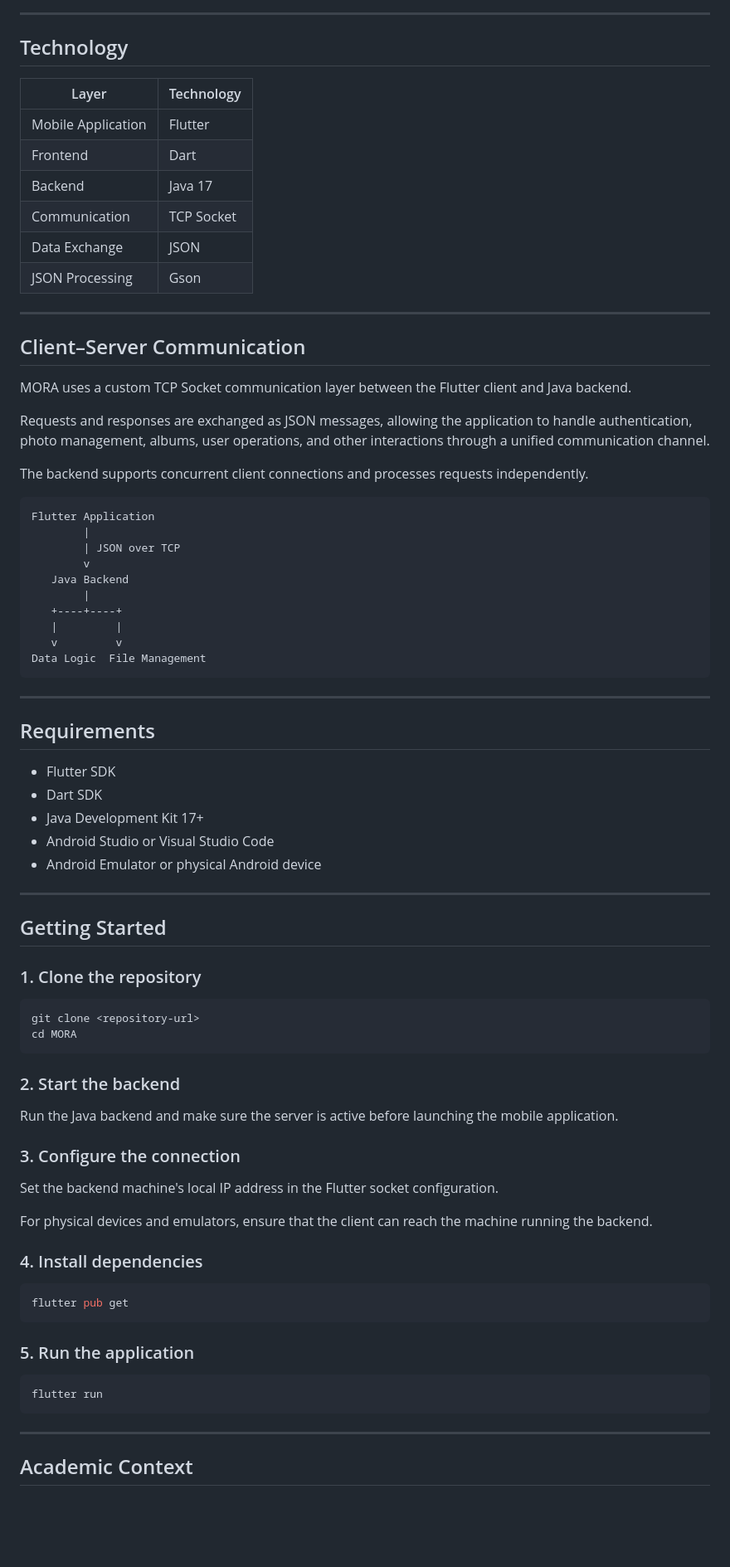
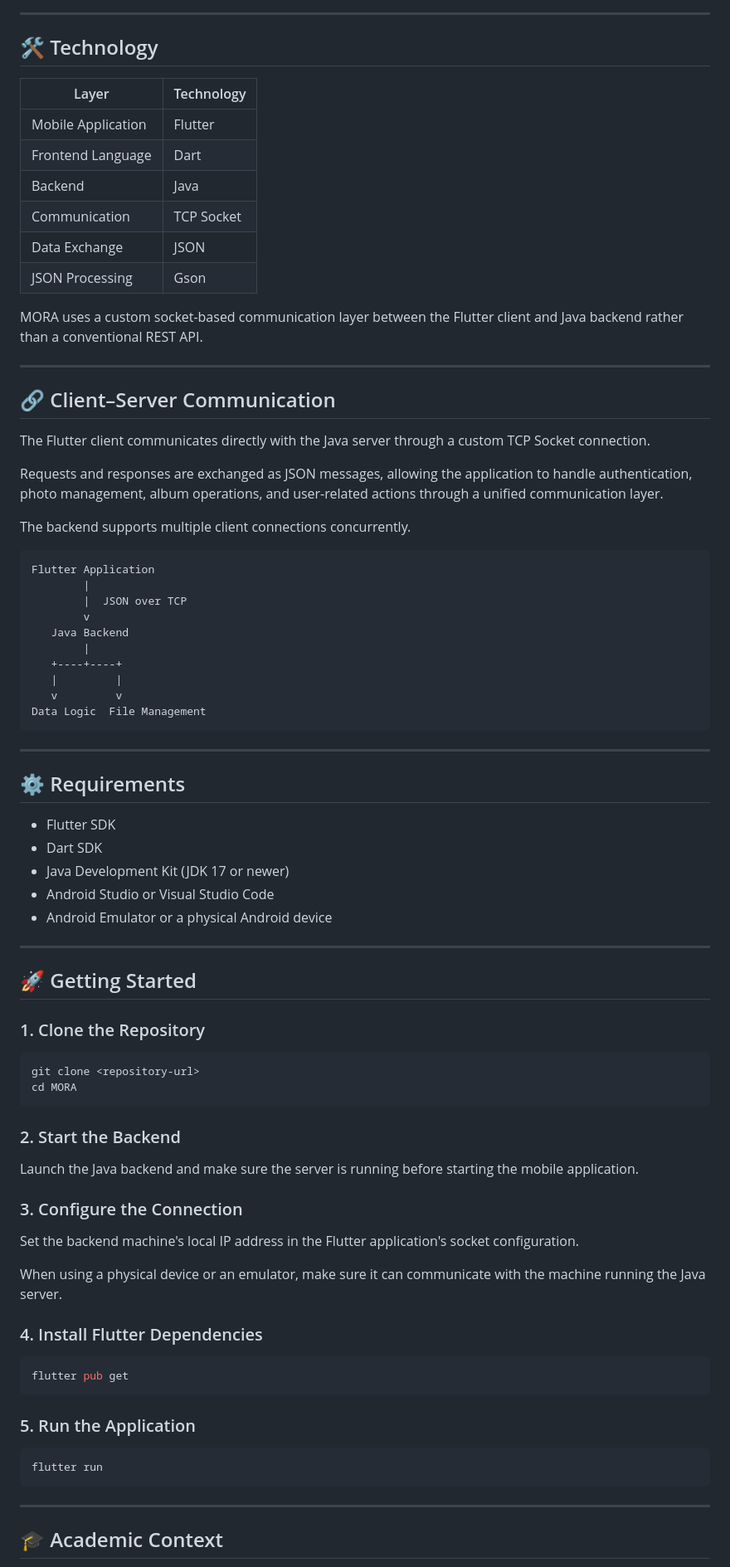
Before and after one commit to mahsaarp/Mora, a Markdown page: README.md, the part around one of its changes. Shown at 83% size. GitHub-like rendering; blank space fills up the shorter version.

````diff
--- a/README.md
+++ b/README.md
@@ -144,31 +148,33 @@ The client and server communicate through a custom **TCP Socket** layer using **
 
 ---
 
-## Technology
+## 🛠️ Technology
 
 | Layer              | Technology |
 | ------------------ | ---------- |
 | Mobile Application | Flutter    |
-| Frontend           | Dart       |
-| Backend            | Java 17    |
+| Frontend Language  | Dart       |
+| Backend            | Java       |
 | Communication      | TCP Socket |
 | Data Exchange      | JSON       |
 | JSON Processing    | Gson       |
 
+MORA uses a custom socket-based communication layer between the Flutter client and Java backend rather than a conventional REST API.
+
 ---
 
-## Client–Server Communication
+## 🔗 Client–Server Communication
 
-MORA uses a custom TCP Socket communication layer between the Flutter client and Java backend.
+The Flutter client communicates directly with the Java server through a custom TCP Socket connection.
 
-Requests and responses are exchanged as JSON messages, allowing the application to handle authentication, photo management, albums, user operations, and other interactions through a unified communication channel.
+Requests and responses are exchanged as JSON messages, allowing the application to handle authentication, photo management, album operations, and user-related actions through a unified communication layer.
 
-The backend supports concurrent client connections and processes requests independently.
+The backend supports multiple client connections concurrently.
 
 ```text
 Flutter Application
         |
-        | JSON over TCP
+        |  JSON over TCP
         v
    Java Backend
         |
@@ -180,42 +186,42 @@ Data Logic  File Management
 
 ---
 
-## Requirements
+## ⚙️ Requirements
 
 * Flutter SDK
 * Dart SDK
-* Java Development Kit 17+
+* Java Development Kit (JDK 17 or newer)
 * Android Studio or Visual Studio Code
-* Android Emulator or physical Android device
+* Android Emulator or a physical Android device
 
 ---
 
-## Getting Started
+## 🚀 Getting Started
 
-### 1. Clone the repository
+### 1. Clone the Repository
 
 ```bash
 git clone <repository-url>
 cd MORA
 ```
 
-### 2. Start the backend
+### 2. Start the Backend
 
-Run the Java backend and make sure the server is active before launching the mobile application.
+Launch the Java backend and make sure the server is running before starting the mobile application.
 
-### 3. Configure the connection
+### 3. Configure the Connection
 
-Set the backend machine's local IP address in the Flutter socket configuration.
+Set the backend machine's local IP address in the Flutter application's socket configuration.
 
-For physical devices and emulators, ensure that the client can reach the machine running the backend.
+When using a physical device or an emulator, make sure it can communicate with the machine running the Java server.
 
-### 4. Install dependencies
+### 4. Install Flutter Dependencies
 
 ```bash
 flutter pub get
 ```
 
-### 5. Run the application
+### 5. Run the Application
 
 ```bash
 flutter run
@@ -223,5 +229,5 @@ flutter run
 
 ---
 
-## Academic Context
+## 🎓 Academic Context
 
````
Also changed, not shown: other parts of README.md (+53 -48 lines).
